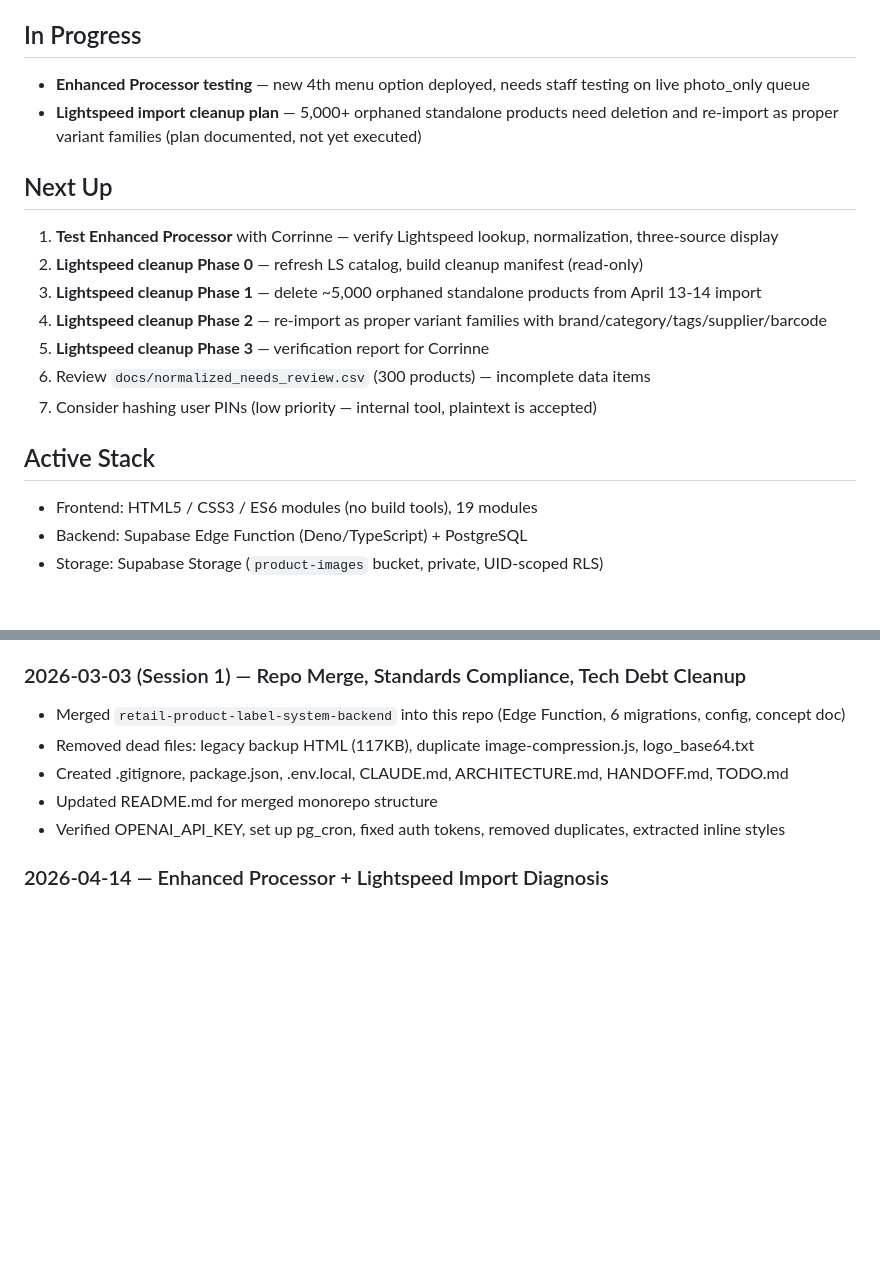
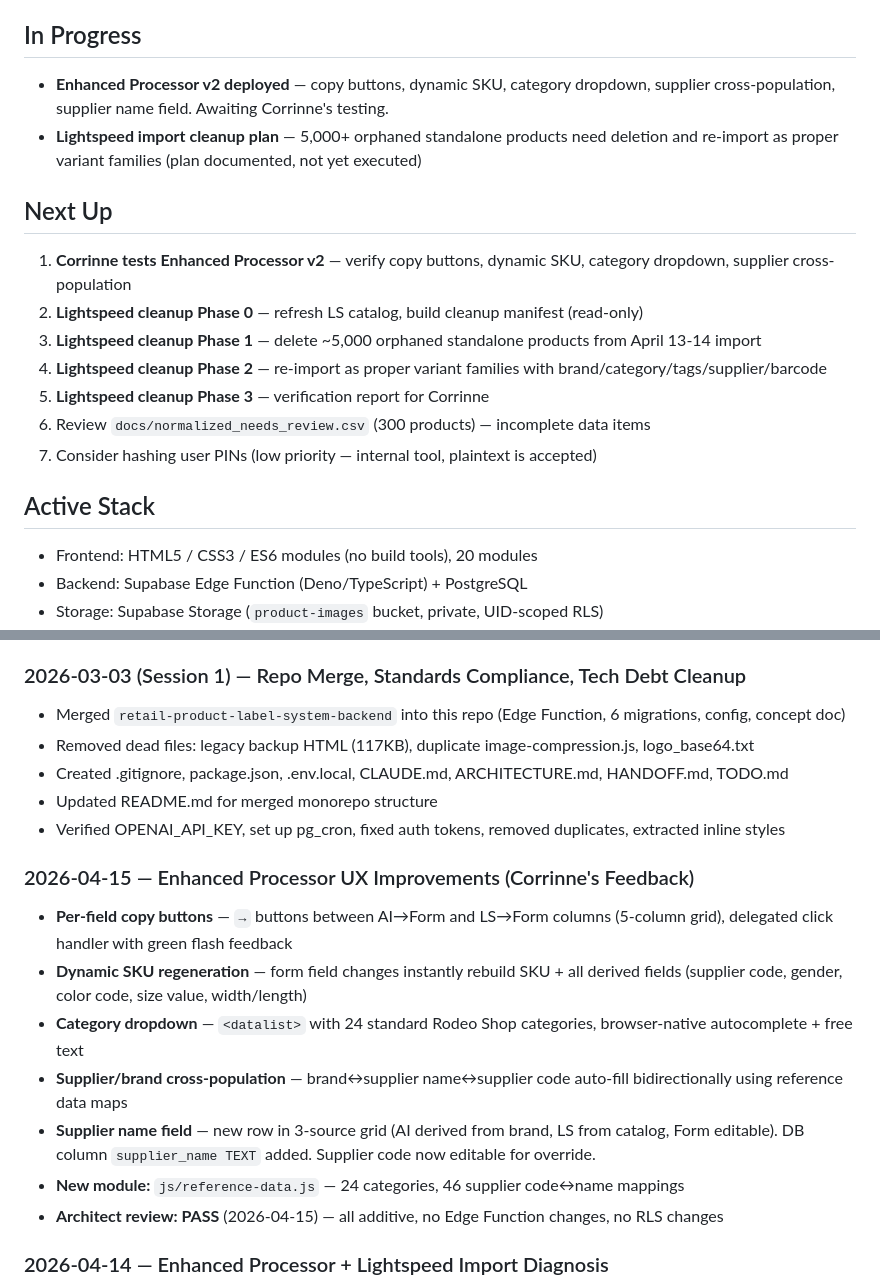
Before and after one commit to NexusBlueDev/retail-product-label-system, a Markdown page: HANDOFF.md, 2 parts joined by grey strips. Rendered like a GitHub page; blank space fills up the shorter version.

Commit message:
docs: update HANDOFF.md with 2026-04-15 session log and Enhanced Processor v2 status
Co-Authored-By: Claude Opus 4.6 (1M context) <noreply@anthropic.com>

```diff
--- a/HANDOFF.md
+++ b/HANDOFF.md
@@ -33,11 +33,11 @@ All images in Supabase Storage (`product-images` bucket). Products have `status`
   - Menu badge shows photo-only queue count
 
 ## In Progress
-- **Enhanced Processor testing** — new 4th menu option deployed, needs staff testing on live photo_only queue
+- **Enhanced Processor v2 deployed** — copy buttons, dynamic SKU, category dropdown, supplier cross-population, supplier name field. Awaiting Corrinne's testing.
 - **Lightspeed import cleanup plan** — 5,000+ orphaned standalone products need deletion and re-import as proper variant families (plan documented, not yet executed)
 
 ## Next Up
-1. **Test Enhanced Processor** with Corrinne — verify Lightspeed lookup, normalization, three-source display
+1. **Corrinne tests Enhanced Processor v2** — verify copy buttons, dynamic SKU, category dropdown, supplier cross-population
 2. **Lightspeed cleanup Phase 0** — refresh LS catalog, build cleanup manifest (read-only)
 3. **Lightspeed cleanup Phase 1** — delete ~5,000 orphaned standalone products from April 13-14 import
 4. **Lightspeed cleanup Phase 2** — re-import as proper variant families with brand/category/tags/supplier/barcode
@@ -46,7 +46,7 @@ All images in Supabase Storage (`product-images` bucket). Products have `status`
 7. Consider hashing user PINs (low priority — internal tool, plaintext is accepted)
 
 ## Active Stack
-- Frontend: HTML5 / CSS3 / ES6 modules (no build tools), 19 modules
+- Frontend: HTML5 / CSS3 / ES6 modules (no build tools), 20 modules
 - Backend: Supabase Edge Function (Deno/TypeScript) + PostgreSQL
 - Storage: Supabase Storage (`product-images` bucket, private, UID-scoped RLS)
 - AI: OpenAI GPT-4o Vision (via Edge Function)
@@ -116,6 +116,15 @@ All images in Supabase Storage (`product-images` bucket). Products have `status`
 - Updated README.md for merged monorepo structure
 - Verified OPENAI_API_KEY, set up pg_cron, fixed auth tokens, removed duplicates, extracted inline styles
 
+### 2026-04-15 — Enhanced Processor UX Improvements (Corrinne's Feedback)
+- **Per-field copy buttons** — `→` buttons between AI→Form and LS→Form columns (5-column grid), delegated click handler with green flash feedback
+- **Dynamic SKU regeneration** — form field changes instantly rebuild SKU + all derived fields (supplier code, gender, color code, size value, width/length)
+- **Category dropdown** — `<datalist>` with 24 standard Rodeo Shop categories, browser-native autocomplete + free text
+- **Supplier/brand cross-population** — brand↔supplier name↔supplier code auto-fill bidirectionally using reference data maps
+- **Supplier name field** — new row in 3-source grid (AI derived from brand, LS from catalog, Form editable). DB column `supplier_name TEXT` added. Supplier code now editable for override.
+- **New module:** `js/reference-data.js` — 24 categories, 46 supplier code↔name mappings
+- **Architect review: PASS** (2026-04-15) — all additive, no Edge Function changes, no RLS changes
+
 ### 2026-04-14 — Enhanced Processor + Lightspeed Import Diagnosis
 - **Diagnosed Corrinne's Lightspeed import issues** — all 5 concerns validated:
   - ~5,000 products created as standalone (0 as variants), 100% missing brand/supplier/category/tags
```
